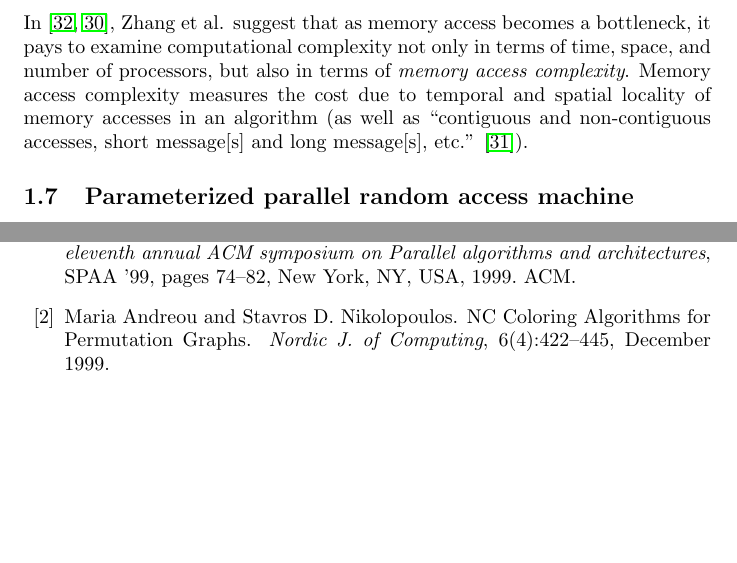
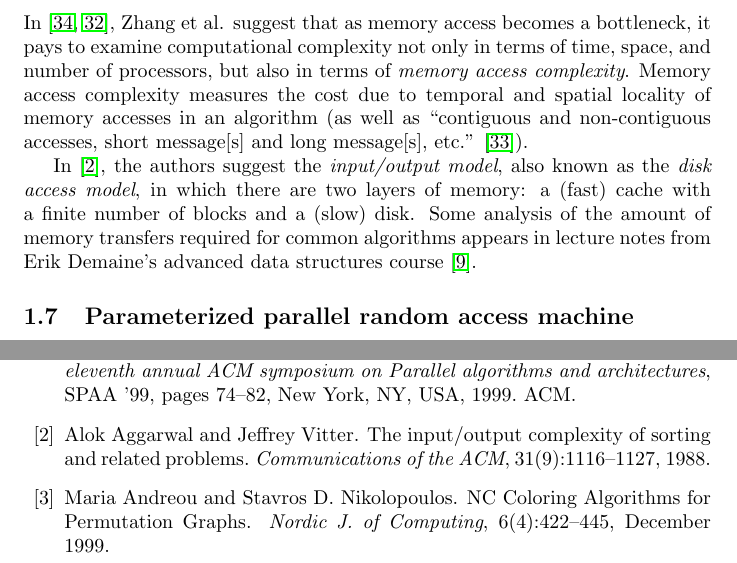
Before and after one commit to jfinkels/parallel, a LaTeX document (parallel.tex, which reads references.bib): two parts of pages 3 and 9 of 12, joined at a grey line, cut so that both start at the same text, the shorter picture padded with empty space. Compiled offline with pdfLaTeX.

Commit message:
Adds link to demaine's lecture notes.

```diff
--- a/parallel.tex
+++ b/parallel.tex
@@ -70,6 +70,9 @@ A QSM machine is essentially a QRQW BSPRAM with $l=1$ (since the QSM machine doe
 
 In \cite{zstc98, zhang00}, Zhang et al. suggest that as memory access becomes a bottleneck, it pays to examine computational complexity not only in terms of time, space, and number of processors, but also in terms of \emph{memory access complexity}.
 Memory access complexity measures the cost due to temporal and spatial locality of memory accesses in an algorithm (as well as ``contiguous and non-contiguous accesses, short message[s] and long message[s], etc.'' \cite{zcsm07}).
+
+In \cite{av88}, the authors suggest the \emph{input/output model}, also known as the \emph{disk access model}, in which there are two layers of memory: a (fast) cache with a finite number of blocks and a (slow) disk.
+Some analysis of the amount of memory transfers required for common algorithms appears in lecture notes from Erik Demaine's advanced data structures course \cite{demaine07}.
 
 \subsection{Parameterized parallel random access machine}
 
--- a/references.bib
+++ b/references.bib
@@ -433,3 +433,12 @@
   note = {Unpublished manuscript},
   url = {https://github.com/jfinkels/ncapproximation}
 }
+
+@article{av88,
+  title = {The input/output complexity of sorting and related problems},
+  author = {Aggarwal, Alok and Vitter, Jeffrey},
+  journal = {Communications of the ACM},
+  volume = 31,
+  number = 9,
+  pages = {1116--1127},
+  year = 1988,
```
Also changed, not shown: references.bib (12 more changed lines).
